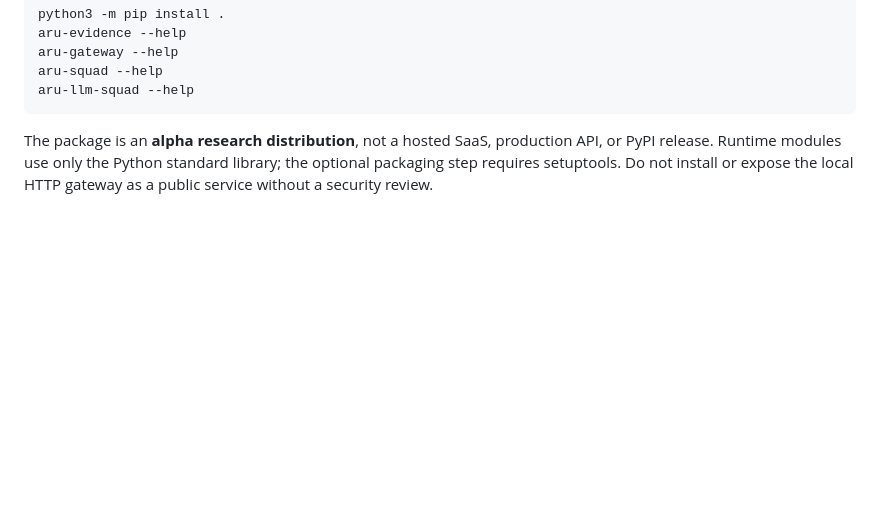
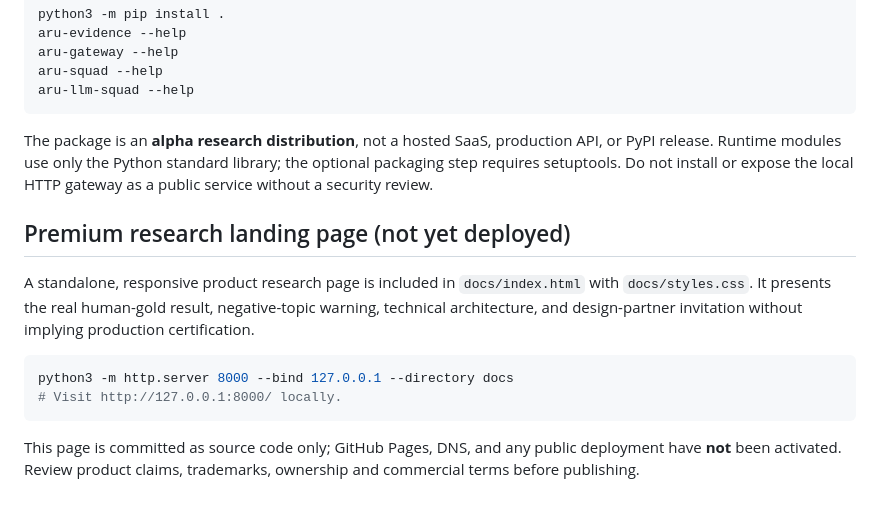
Before and after one commit to aruintelligence/regret-aware-agent-scaffold, a Markdown page: README.md, the part around the change. Drawn GitHub-style; blank space fills up the shorter version.

Commit message:
Document responsive commercial research page and local preview without implying publication

````diff
--- a/README.md
+++ b/README.md
@@ -310,3 +310,15 @@ aru-llm-squad --help
 ```
 
 The package is an **alpha research distribution**, not a hosted SaaS, production API, or PyPI release. Runtime modules use only the Python standard library; the optional packaging step requires setuptools. Do not install or expose the local HTTP gateway as a public service without a security review.
+
+
+## Premium research landing page (not yet deployed)
+
+A standalone, responsive product research page is included in `docs/index.html` with `docs/styles.css`. It presents the real human-gold result, negative-topic warning, technical architecture, and design-partner invitation without implying production certification.
+
+```bash
+python3 -m http.server 8000 --bind 127.0.0.1 --directory docs
+# Visit http://127.0.0.1:8000/ locally.
+```
+
+This page is committed as source code only; GitHub Pages, DNS, and any public deployment have **not** been activated. Review product claims, trademarks, ownership and commercial terms before publishing.
````
